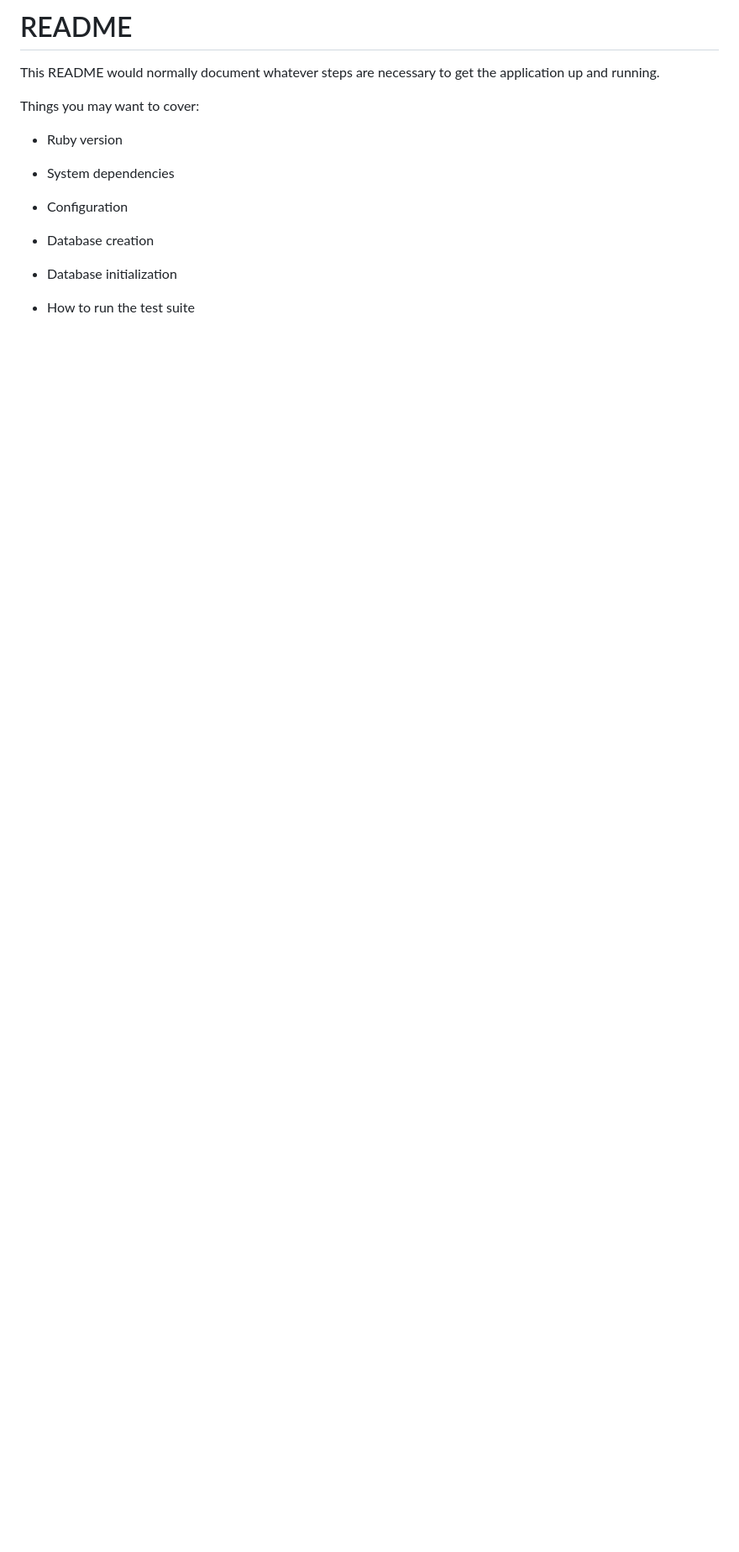
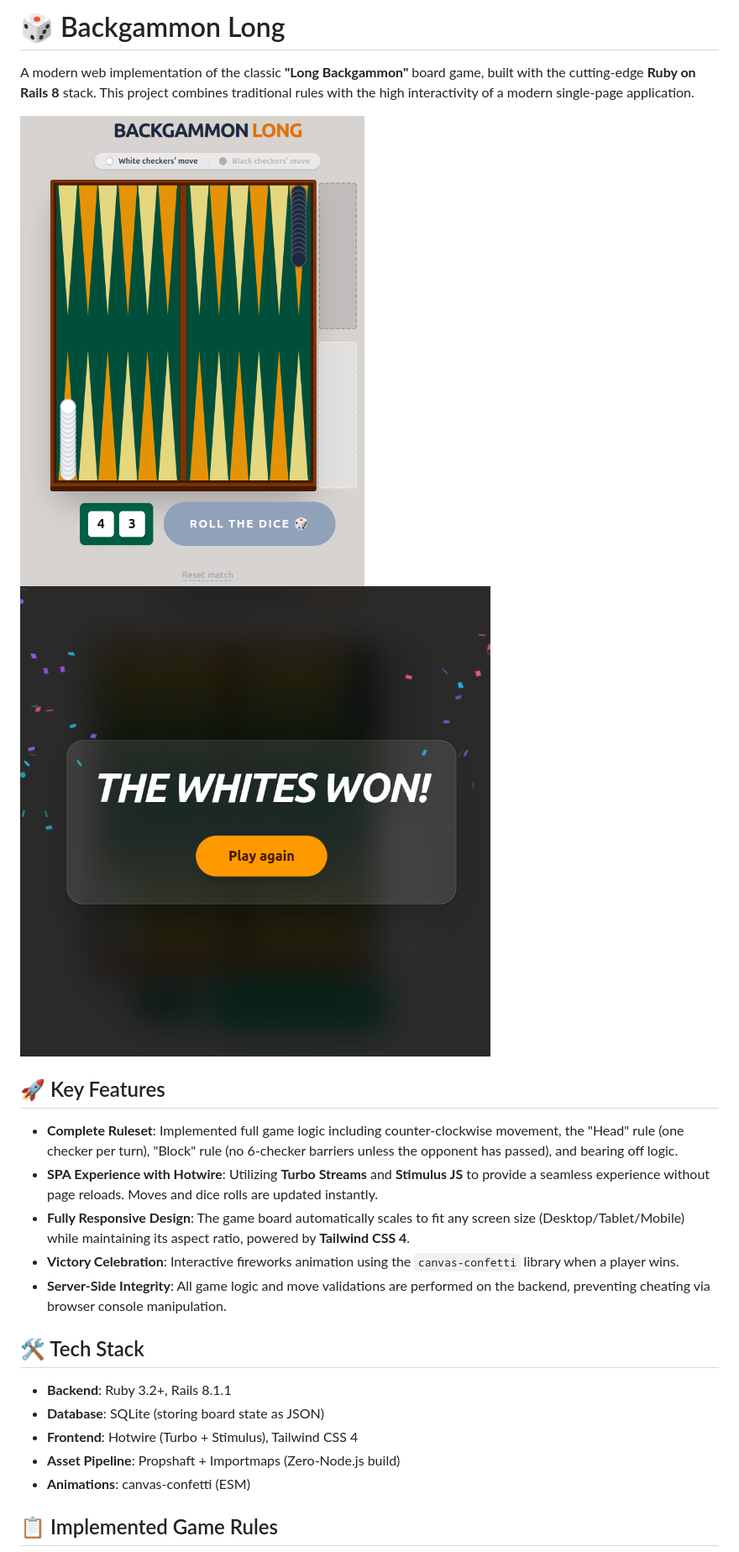
Before and after one commit to RubyArtm/backgammon, a Markdown page: README.md, the part around one of its changes. Shown at 84% size. Rendered like a GitHub page; pictures changed too: public/victory_screen.png; blank space fills up the shorter version.

```diff
--- a/README.md
+++ b/README.md
@@ -1,19 +1,26 @@
-# README
+# 🎲 Backgammon Long
 
-This README would normally document whatever steps are necessary to get the
-application up and running.
+A modern web implementation of the classic **"Long Backgammon"** board game, built with the cutting-edge **Ruby on Rails 8** stack. This project combines traditional rules with the high interactivity of a modern single-page application.
 
-Things you may want to cover:
+![Game Board Preview](public/icon.png)
+![Game Board Preview](public/victory_screen.png)
 
-* Ruby version
 
-* System dependencies
+## 🚀 Key Features
 
-* Configuration
+-   **Complete Ruleset**: Implemented full game logic including counter-clockwise movement, the "Head" rule (one checker per turn), "Block" rule (no 6-checker barriers unless the opponent has passed), and bearing off logic.
+-   **SPA Experience with Hotwire**: Utilizing **Turbo Streams** and **Stimulus JS** to provide a seamless experience without page reloads. Moves and dice rolls are updated instantly.
+-   **Fully Responsive Design**: The game board automatically scales to fit any screen size (Desktop/Tablet/Mobile) while maintaining its aspect ratio, powered by **Tailwind CSS 4**.
+-   **Victory Celebration**: Interactive fireworks animation using the `canvas-confetti` library when a player wins.
+-   **Server-Side Integrity**: All game logic and move validations are performed on the backend, preventing cheating via browser console manipulation.
 
-* Database creation
+## 🛠 Tech Stack
 
-* Database initialization
+-   **Backend**: Ruby 3.2+, Rails 8.1.1
+-   **Database**: SQLite (storing board state as JSON)
+-   **Frontend**: Hotwire (Turbo + Stimulus), Tailwind CSS 4
+-   **Asset Pipeline**: Propshaft + Importmaps (Zero-Node.js build)
+-   **Animations**: canvas-confetti (ESM)
 
-* How to run the test suite
+## 📋 Implemented Game Rules
 
```
Also changed, not shown: other parts of README.md (+34 -3 lines).
